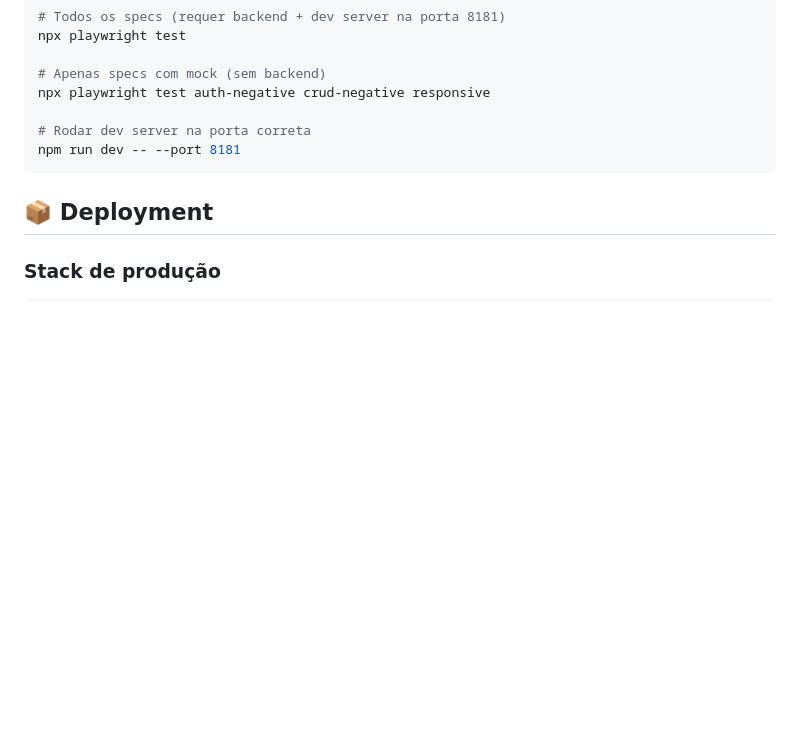
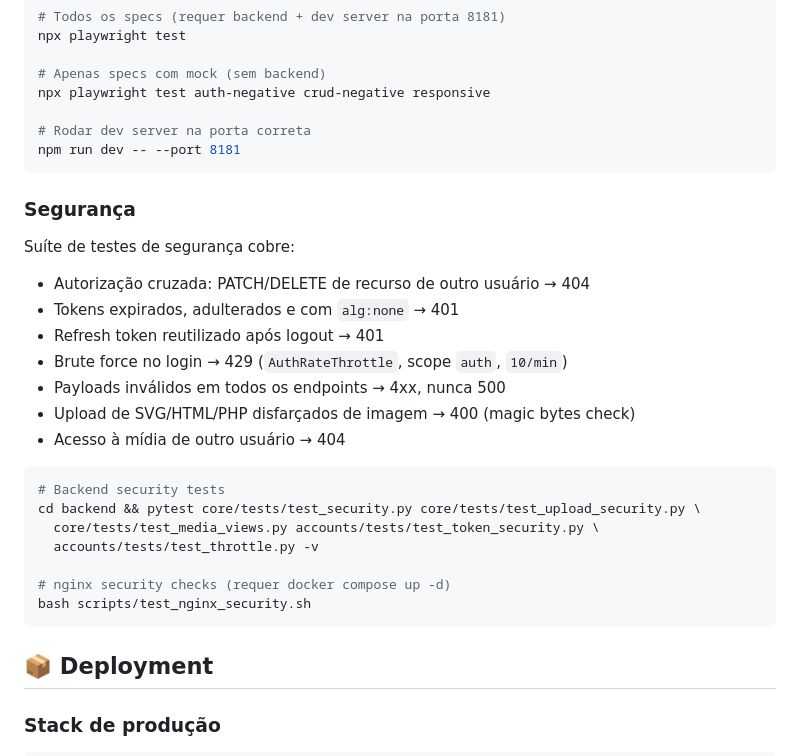
Before and after one commit to samuel-aka-viana/bora-ali, a Markdown page: README.md, the part around the change. GitHub-like rendering; blank space fills up the shorter version.

Commit message:
docs: update CLAUDE.md (concise) and README with security test suite

````diff
--- a/README.md
+++ b/README.md
@@ -636,6 +636,27 @@ npx playwright test auth-negative crud-negative responsive
 npm run dev -- --port 8181
 ```
 
+### Segurança
+
+Suíte de testes de segurança cobre:
+- Autorização cruzada: PATCH/DELETE de recurso de outro usuário → 404
+- Tokens expirados, adulterados e com `alg:none` → 401
+- Refresh token reutilizado após logout → 401
+- Brute force no login → 429 (`AuthRateThrottle`, scope `auth`, `10/min`)
+- Payloads inválidos em todos os endpoints → 4xx, nunca 500
+- Upload de SVG/HTML/PHP disfarçados de imagem → 400 (magic bytes check)
+- Acesso à mídia de outro usuário → 404
+
+```bash
+# Backend security tests
+cd backend && pytest core/tests/test_security.py core/tests/test_upload_security.py \
+  core/tests/test_media_views.py accounts/tests/test_token_security.py \
+  accounts/tests/test_throttle.py -v
+
+# nginx security checks (requer docker compose up -d)
+bash scripts/test_nginx_security.sh
+```
+
 ## 📦 Deployment
 
 ### Stack de produção
````
Also changed, not shown: CLAUDE.md (+69 -141 lines).
